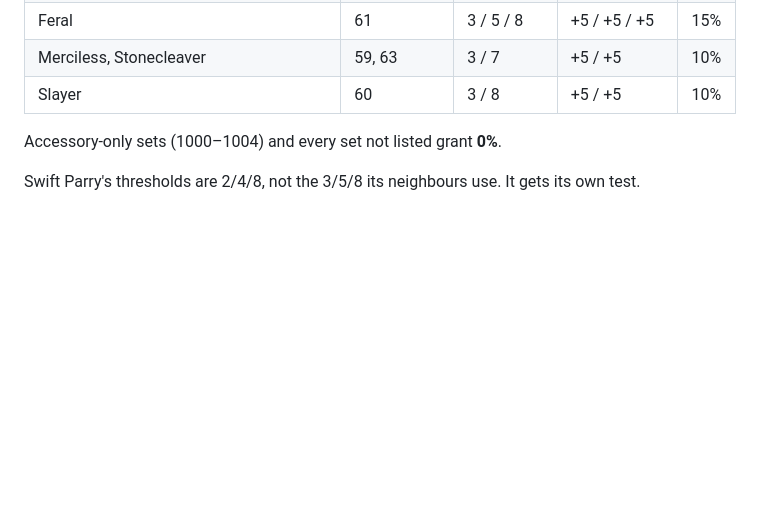
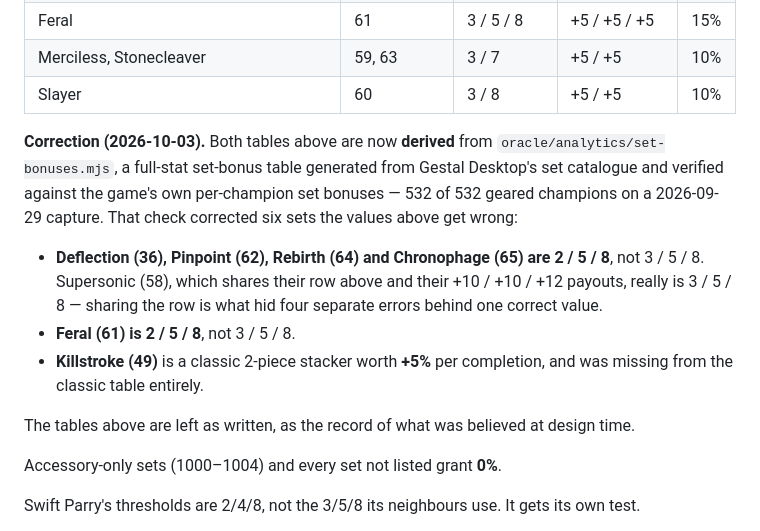
Before and after one commit to fumb13s/RSLH_filter_gen, a Markdown page: docs/plans/2026-08-14-champion-speed-solver-design.md, the part around the change. GitHub-like rendering; blank space fills up the shorter version.

Commit message:
docs(analytics): record the six corrected set-bonus values
The tables are left as written, as the record of what was believed at
design time; the note says what the game's own data corrected.

Co-Authored-By: Claude

```diff
--- a/docs/plans/2026-08-14-champion-speed-solver-design.md
+++ b/docs/plans/2026-08-14-champion-speed-solver-design.md
@@ -118,6 +118,20 @@ Nine-slot tiered (artifacts and accessories both count toward the piece total):
 | Feral | 61 | 3 / 5 / 8 | +5 / +5 / +5 | 15% |
 | Merciless, Stonecleaver | 59, 63 | 3 / 7 | +5 / +5 | 10% |
 | Slayer | 60 | 3 / 8 | +5 / +5 | 10% |
+
+**Correction (2026-10-03).** Both tables above are now **derived** from
+`oracle/analytics/set-bonuses.mjs`, a full-stat set-bonus table generated from Gestal Desktop's set
+catalogue and verified against the game's own per-champion set bonuses — 532 of 532 geared champions
+on a 2026-09-29 capture. That check corrected six sets the values above get wrong:
+
+- **Deflection (36), Pinpoint (62), Rebirth (64) and Chronophage (65) are 2 / 5 / 8**, not 3 / 5 / 8.
+  Supersonic (58), which shares their row above and their +10 / +10 / +12 payouts, really is
+  3 / 5 / 8 — sharing the row is what hid four separate errors behind one correct value.
+- **Feral (61) is 2 / 5 / 8**, not 3 / 5 / 8.
+- **Killstroke (49)** is a classic 2-piece stacker worth **+5%** per completion, and was missing from
+  the classic table entirely.
+
+The tables above are left as written, as the record of what was believed at design time.
 
 Accessory-only sets (1000–1004) and every set not listed grant **0%**.
 
```
